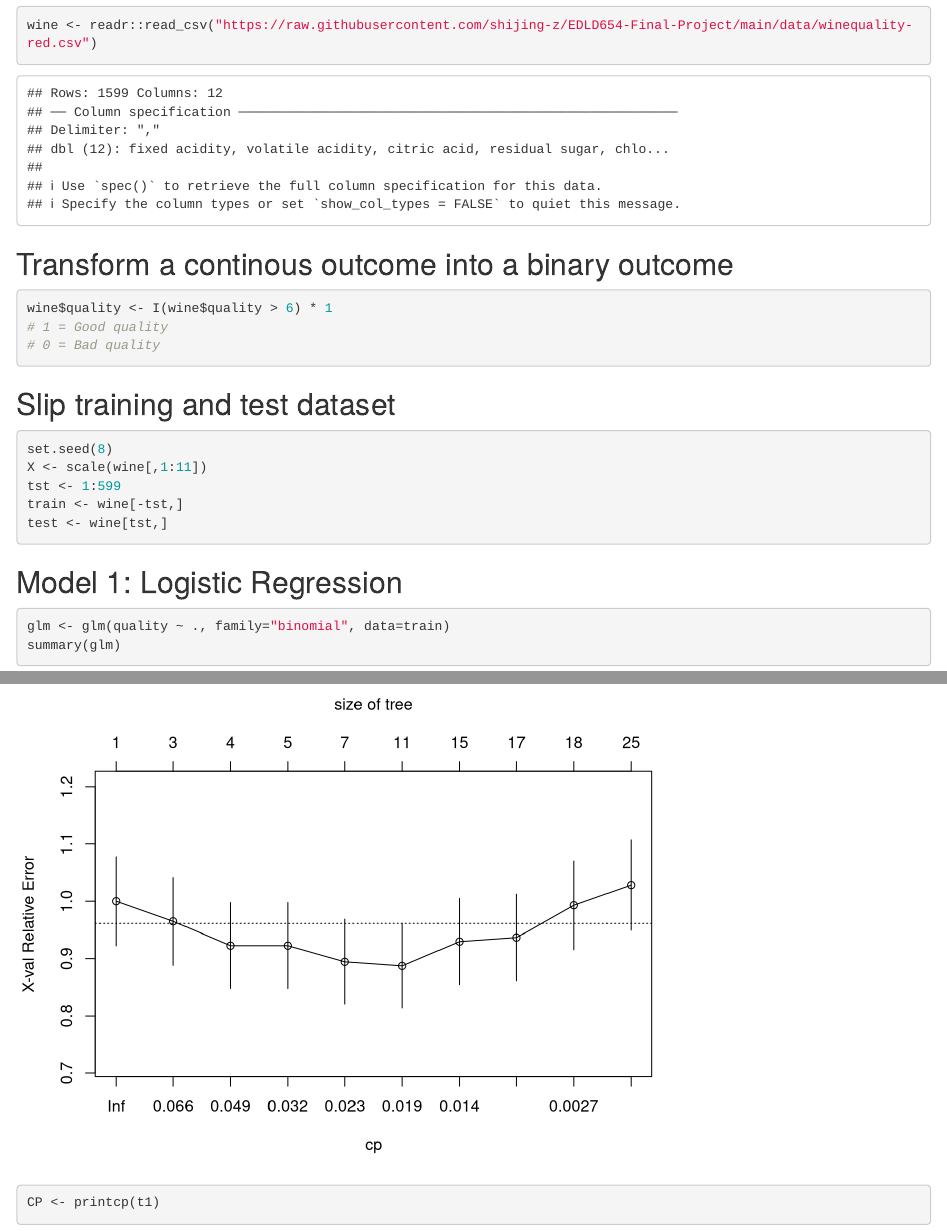
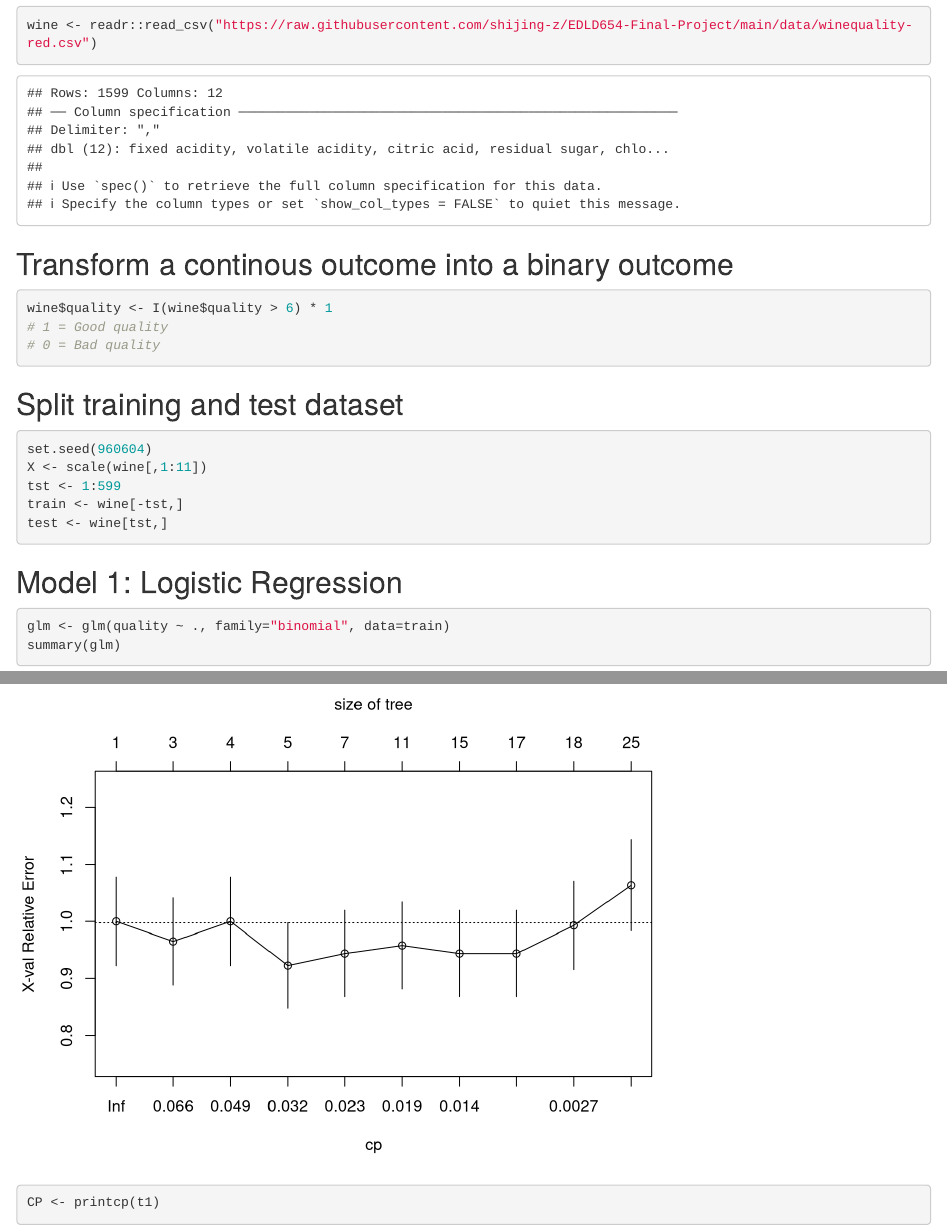
Before and after one commit to shijing-z/EDLD654-Final-Project, an R Markdown document (R/data-processing.Rmd): the page in a window 1100 px wide, from 180 px down, and a second part further down, joined at a grey line. Rendered offline with R 4.5, knitr and Pandoc, with nearby package versions; some code elsewhere in the file could not run offline.

Commit message:
update data processing script

````diff
--- a/R/data-processing.Rmd
+++ b/R/data-processing.Rmd
@@ -32,10 +32,10 @@ wine$quality <- I(wine$quality > 6) * 1
 # 0 = Bad quality
 ```
 
-## Slip training and test dataset
+## Split training and test dataset
 
 ```{r}
-set.seed(8)
+set.seed(960604)
 X <- scale(wine[,1:11])
 tst <- 1:599
 train <- wine[-tst,]
````
